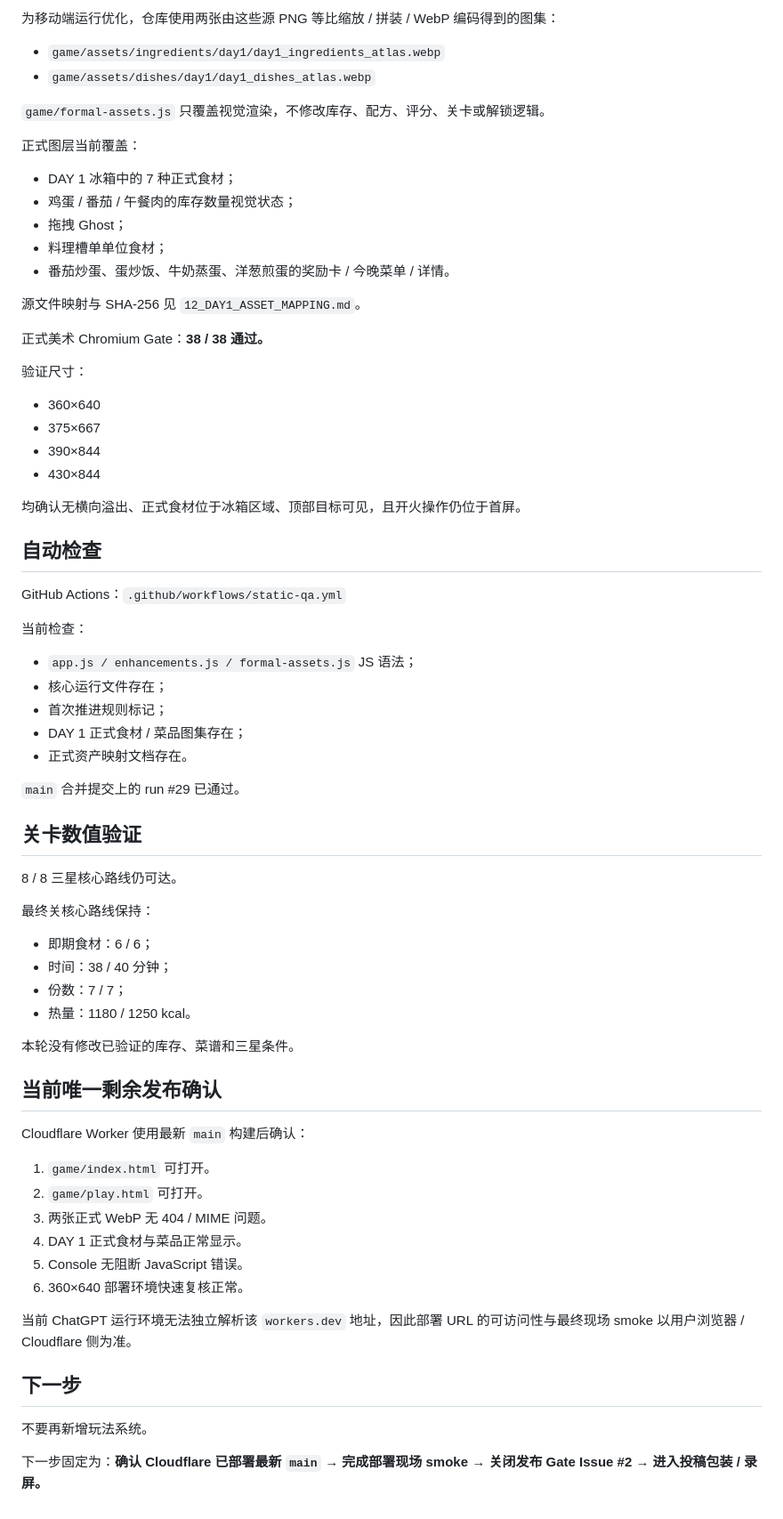
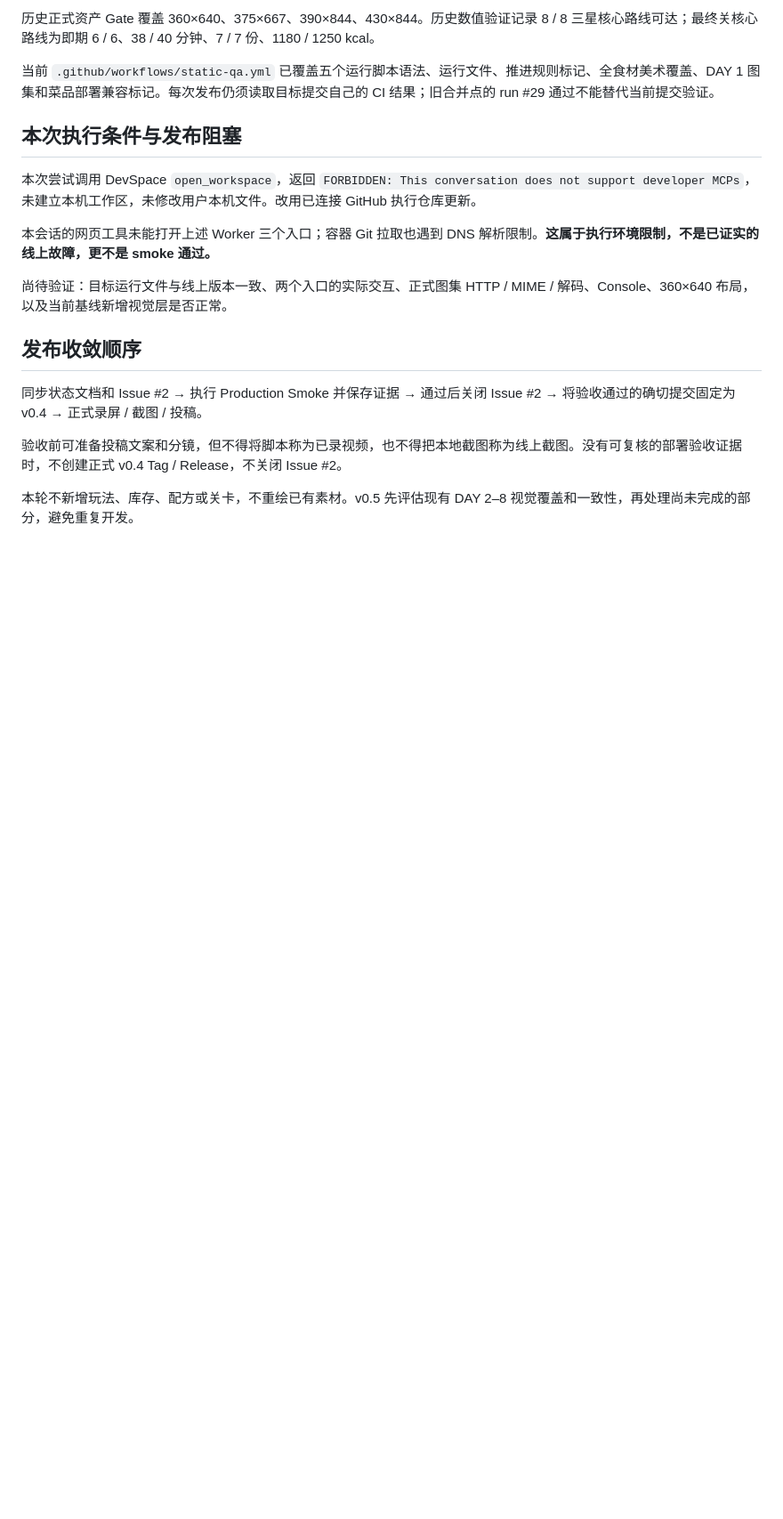
Before and after one commit to Lorenzo-Holmes/-, a Markdown page: docs/08_IMPLEMENTATION_STATUS.md, the part around one of its changes. Shown at 89% size. Rendered like a GitHub page; blank space fills up the shorter version.

```diff
--- a/docs/08_IMPLEMENTATION_STATUS.md
+++ b/docs/08_IMPLEMENTATION_STATUS.md
@@ -80,74 +63,20 @@ RISK-001 已完成：
 
-为移动端运行优化，仓库使用两张由这些源 PNG 等比缩放 / 拼装 / WebP 编码得到的图集：
+历史正式资产 Gate 覆盖 360×640、375×667、390×844、430×844。历史数值验证记录 8 / 8 三星核心路线可达；最终关核心路线为即期 6 / 6、38 / 40 分钟、7 / 7 份、1180 / 1250 kcal。
 
-- `game/assets/ingredients/day1/day1_ingredients_atlas.webp`
-- `game/assets/dishes/day1/day1_dishes_atlas.webp`
+当前 `.github/workflows/static-qa.yml` 已覆盖五个运行脚本语法、运行文件、推进规则标记、全食材美术覆盖、DAY 1 图集和菜品部署兼容标记。每次发布仍须读取目标提交自己的 CI 结果；旧合并点的 run #29 通过不能替代当前提交验证。
 
-`game/formal-assets.js` 只覆盖视觉渲染，不修改库存、配方、评分、关卡或解锁逻辑。
+## 本次执行条件与发布阻塞
 
-正式图层当前覆盖：
+本次尝试调用 DevSpace `open_workspace`，返回 `FORBIDDEN: This conversation does not support developer MCPs`，未建立本机工作区，未修改用户本机文件。改用已连接 GitHub 执行仓库更新。
 
-- DAY 1 冰箱中的 7 种正式食材；
-- 鸡蛋 / 番茄 / 午餐肉的库存数量视觉状态；
-- 拖拽 Ghost；
-- 料理槽单单位食材；
-- 番茄炒蛋、蛋炒饭、牛奶蒸蛋、洋葱煎蛋的奖励卡 / 今晚菜单 / 详情。
+本会话的网页工具未能打开上述 Worker 三个入口；容器 Git 拉取也遇到 DNS 解析限制。**这属于执行环境限制，不是已证实的线上故障，更不是 smoke 通过。**
 
-源文件映射与 SHA-256 见 `12_DAY1_ASSET_MAPPING.md`。
+尚待验证：目标运行文件与线上版本一致、两个入口的实际交互、正式图集 HTTP / MIME / 解码、Console、360×640 布局，以及当前基线新增视觉层是否正常。
 
-正式美术 Chromium Gate：**38 / 38 通过。**
+## 发布收敛顺序
 
-验证尺寸：
+同步状态文档和 Issue #2 → 执行 Production Smoke 并保存证据 → 通过后关闭 Issue #2 → 将验收通过的确切提交固定为 v0.4 → 正式录屏 / 截图 / 投稿。
 
-- 360×640
-- 375×667
-- 390×844
-- 430×844
+验收前可准备投稿文案和分镜，但不得将脚本称为已录视频，也不得把本地截图称为线上截图。没有可复核的部署验收证据时，不创建正式 v0.4 Tag / Release，不关闭 Issue #2。
 
-均确认无横向溢出、正式食材位于冰箱区域、顶部目标可见，且开火操作仍位于首屏。
-
-## 自动检查
-
-GitHub Actions：`.github/workflows/static-qa.yml`
-
-当前检查：
-
-- `app.js / enhancements.js / formal-assets.js` JS 语法；
-- 核心运行文件存在；
-- 首次推进规则标记；
-- DAY 1 正式食材 / 菜品图集存在；
-- 正式资产映射文档存在。
-
-`main` 合并提交上的 run #29 已通过。
-
-## 关卡数值验证
-
-8 / 8 三星核心路线仍可达。
-
-最终关核心路线保持：
-
-- 即期食材：6 / 6；
-- 时间：38 / 40 分钟；
-- 份数：7 / 7；
-- 热量：1180 / 1250 kcal。
-
-本轮没有修改已验证的库存、菜谱和三星条件。
-
-## 当前唯一剩余发布确认
-
-Cloudflare Worker 使用最新 `main` 构建后确认：
-
-1. `game/index.html` 可打开。
-2. `game/play.html` 可打开。
-3. 两张正式 WebP 无 404 / MIME 问题。
-4. DAY 1 正式食材与菜品正常显示。
-5. Console 无阻断 JavaScript 错误。
-6. 360×640 部署环境快速复核正常。
-
-当前 ChatGPT 运行环境无法独立解析该 `workers.dev` 地址，因此部署 URL 的可访问性与最终现场 smoke 以用户浏览器 / Cloudflare 侧为准。
-
-## 下一步
-
-不要再新增玩法系统。
-
-下一步固定为：**确认 Cloudflare 已部署最新 `main` → 完成部署现场 smoke → 关闭发布 Gate Issue #2 → 进入投稿包装 / 录屏。**
+本轮不新增玩法、库存、配方或关卡，不重绘已有素材。v0.5 先评估现有 DAY 2–8 视觉覆盖和一致性，再处理尚未完成的部分，避免重复开发。
```
Also changed, not shown: other parts of docs/08_IMPLEMENTATION_STATUS.md (+39 -56 lines).
